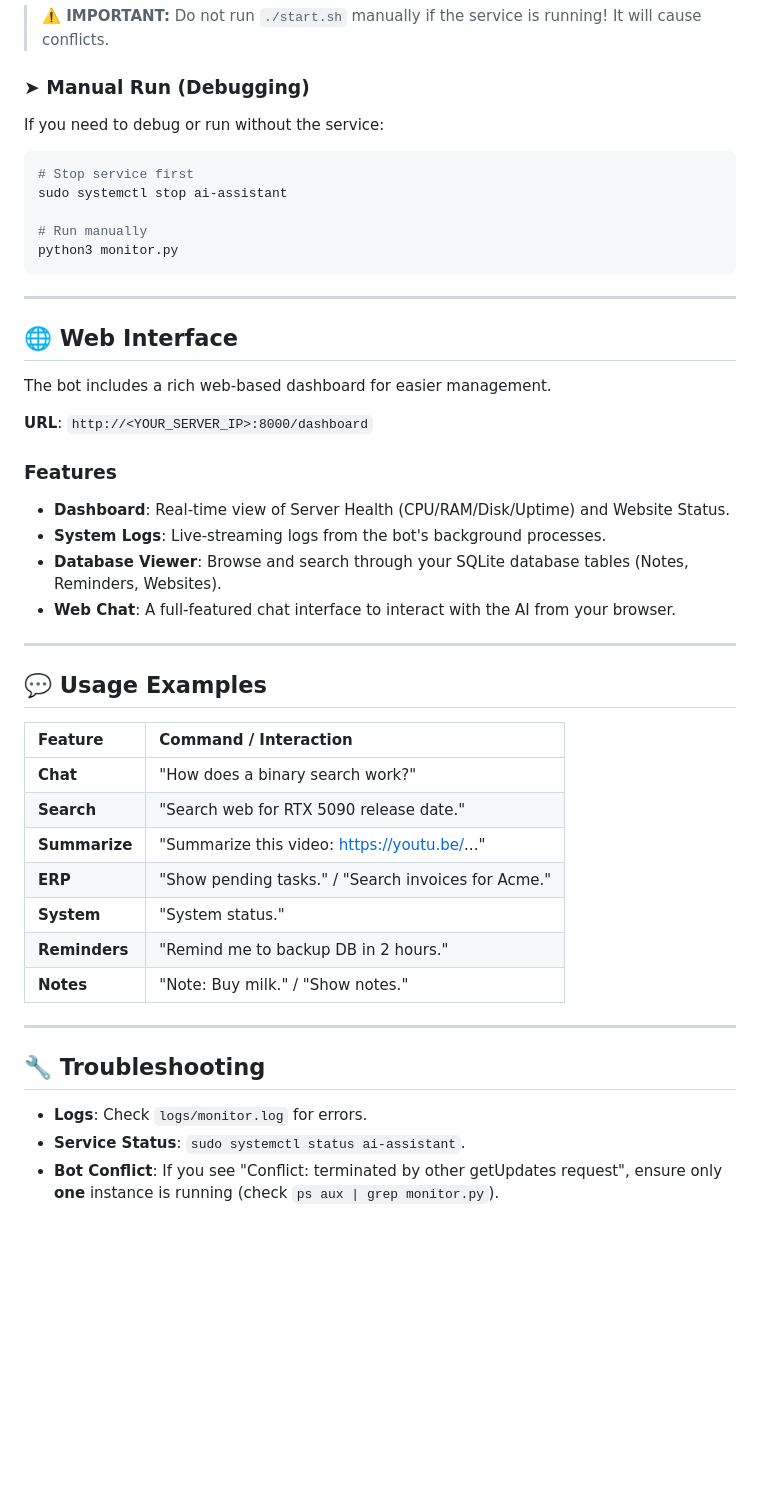
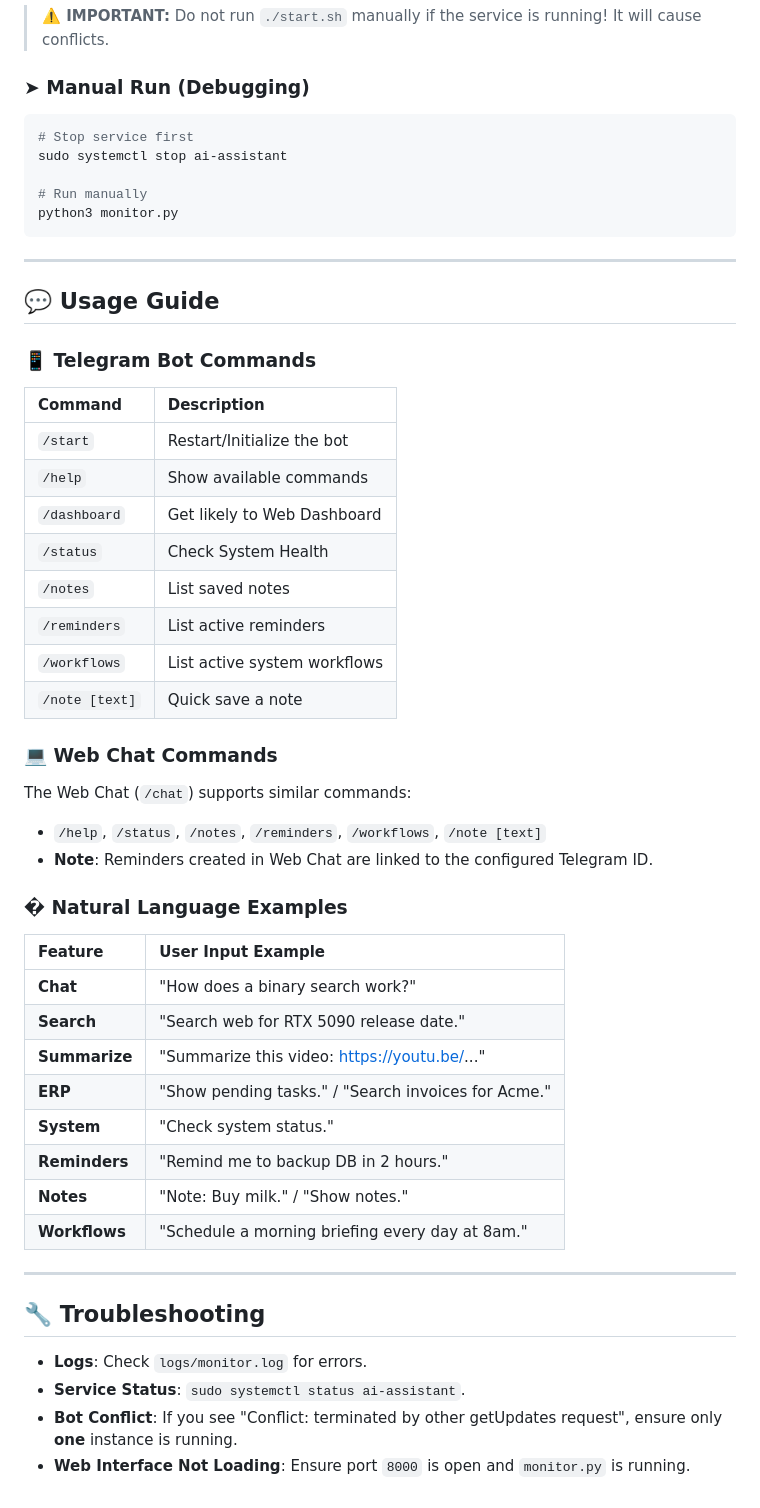
Before and after one commit to tysonchamp/Small-AI-Agent, a Markdown page: README.md, the part around one of its changes. GitHub-like rendering; blank space fills up the shorter version.

````diff
--- a/README.md
+++ b/README.md
@@ -125,7 +87,6 @@ sudo systemctl status ai-assistant   # Check status
 > **⚠️ IMPORTANT:** Do not run `./start.sh` manually if the service is running! It will cause conflicts.
 
 ### ➤ Manual Run (Debugging)
-If you need to debug or run without the service:
 ```bash
 # Stop service first
 sudo systemctl stop ai-assistant
@@ -136,31 +97,36 @@ python3 monitor.py
 
 ---
 
-## 🌐 Web Interface
+## 💬 Usage Guide
 
-The bot includes a rich web-based dashboard for easier management.
+### 📱 Telegram Bot Commands
+| Command | Description |
+| :--- | :--- |
+| `/start` | Restart/Initialize the bot |
+| `/help` | Show available commands |
+| `/dashboard` | Get likely to Web Dashboard |
+| `/status` | Check System Health |
+| `/notes` | List saved notes |
+| `/reminders` | List active reminders |
+| `/workflows` | List active system workflows |
+| `/note [text]` | Quick save a note |
 
-**URL**: `http://<YOUR_SERVER_IP>:8000/dashboard`
+### 💻 Web Chat Commands
+The Web Chat (`/chat`) supports similar commands:
+- `/help`, `/status`, `/notes`, `/reminders`, `/workflows`, `/note [text]`
+- **Note**: Reminders created in Web Chat are linked to the configured Telegram ID.
 
-### Features
-- **Dashboard**: Real-time view of Server Health (CPU/RAM/Disk/Uptime) and Website Status.
-- **System Logs**: Live-streaming logs from the bot's background processes.
-- **Database Viewer**: Browse and search through your SQLite database tables (Notes, Reminders, Websites).
-- **Web Chat**: A full-featured chat interface to interact with the AI from your browser.
-
----
-
-## 💬 Usage Examples
-
-| Feature | Command / Interaction |
+### �️ Natural Language Examples
+| Feature | User Input Example |
 | :--- | :--- |
 | **Chat** | "How does a binary search work?" |
 | **Search** | "Search web for RTX 5090 release date." |
 | **Summarize** | "Summarize this video: https://youtu.be/..." |
 | **ERP** | "Show pending tasks." / "Search invoices for Acme." |
-| **System** | "System status." |
+| **System** | "Check system status." |
 | **Reminders** | "Remind me to backup DB in 2 hours." |
 | **Notes** | "Note: Buy milk." / "Show notes." |
+| **Workflows** | "Schedule a morning briefing every day at 8am." |
 
 ---
 
@@ -168,4 +134,5 @@ The bot includes a rich web-based dashboard for easier management.
 
 - **Logs**: Check `logs/monitor.log` for errors.
 - **Service Status**: `sudo systemctl status ai-assistant`.
-- **Bot Conflict**: If you see "Conflict: terminated by other getUpdates request", ensure only **one** instance is running (check `ps aux | grep monitor.py`).
+- **Bot Conflict**: If you see "Conflict: terminated by other getUpdates request", ensure only **one** instance is running.
+- **Web Interface Not Loading**: Ensure port `8000` is open and `monitor.py` is running.
````
Also changed, not shown: other parts of README.md (+24 -62 lines).
